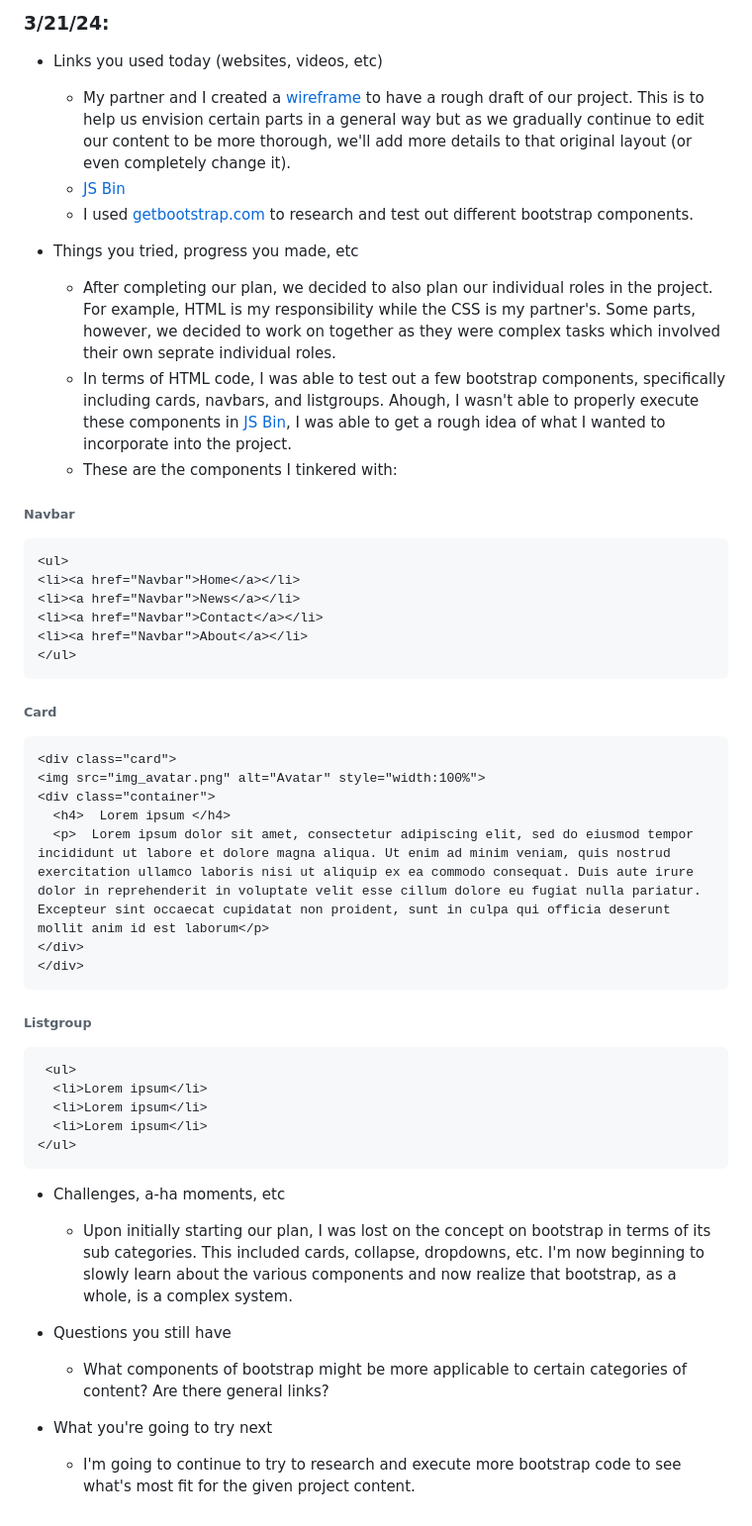
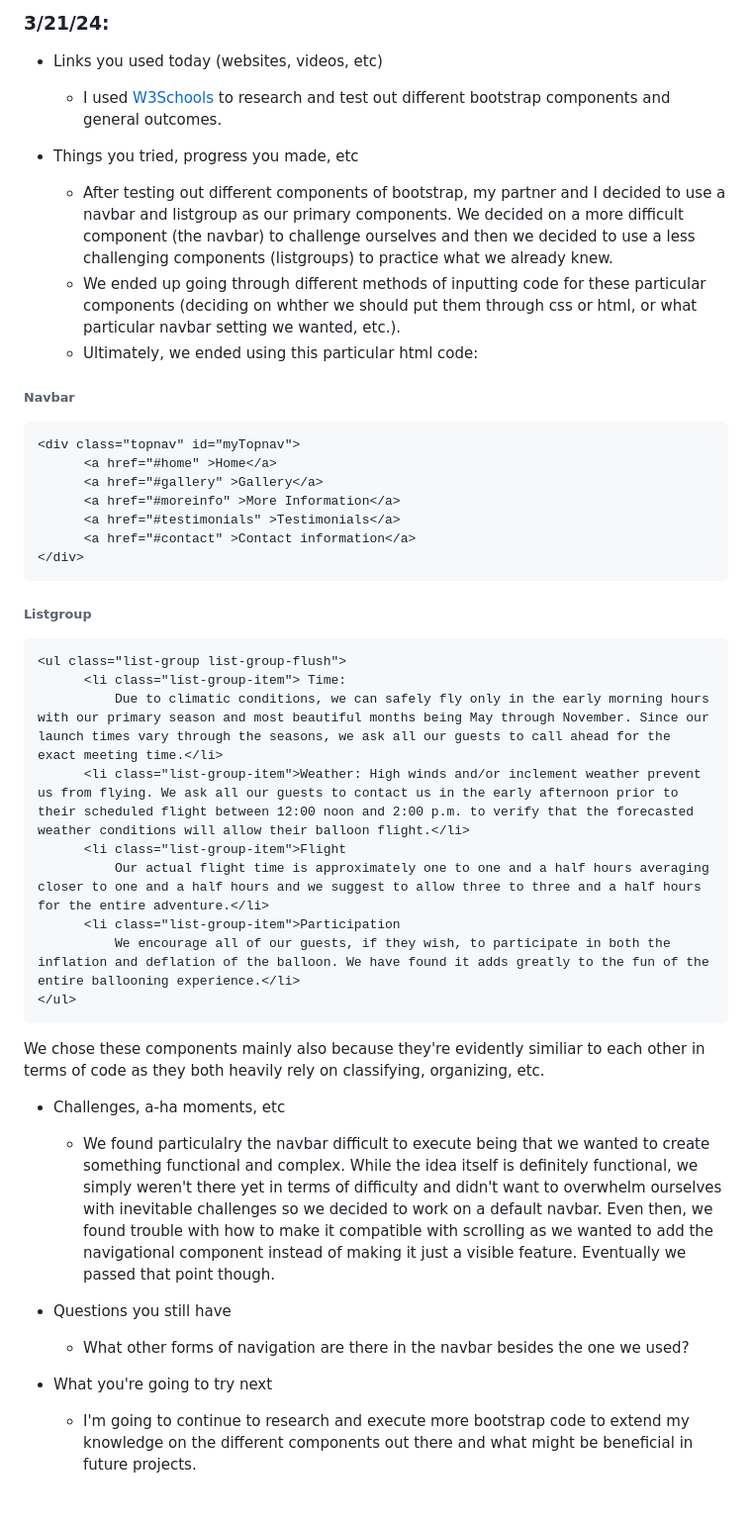
Before and after one commit to michaelaa9578/sep10-freedom-project, a Markdown page: tool/learning-log.md, the part around the change. Shown at 99% size. Rendered like a GitHub page.

Commit message:
added reflection to log 2

````diff
--- a/tool/learning-log.md
+++ b/tool/learning-log.md
@@ -70,57 +70,50 @@ Tool: Aframe
 ### 3/21/24:
 * Links you used today (websites, videos, etc)
 
-  * My partner and I created a [wireframe](https://wireframe.cc/zawn6r) to have a rough draft of our project. This is to help us envision certain parts in a general way but as we gradually continue to edit our content to be more thorough, we'll add more details to that original layout (or even completely change it).
-  * [JS Bin](https://jsbin.com/betaqigope/edit?html,output)
-  * I used [getbootstrap.com](https://getbootstrap.com/docs/5.0/customize/components/) to research and test out different bootstrap components.
+  * I used [W3Schools](https://www.w3schools.com/) to research and test out different bootstrap components and general outcomes.
 
 * Things you tried, progress you made, etc
 
-  * After completing our plan, we decided to also plan our individual roles in the project. For example, HTML is my responsibility while the CSS is my partner's. Some parts, however, we decided to work on together as they were complex tasks which involved their own seprate individual roles.
-  * In terms of HTML code, I was able to test out a few bootstrap components, specifically including cards, navbars, and listgroups. Ahough, I wasn't able to properly execute these components in [JS Bin](xhttps://jsbin.com/betaqigope/edit?html,output), I was able to get a rough idea of what I wanted to incorporate into the project.
-  *  These are the components I tinkered with:
+  * After testing out different components of bootstrap, my partner and I decided to use a navbar and listgroup as our primary components. We decided on a more difficult component (the navbar) to challenge ourselves and then we decided to use a less challenging components (listgroups) to practice what we already knew.
+  * We ended up going through different methods of inputting code for these particular components (deciding on whther we should put them through css or html, or what particular navbar setting we wanted, etc.).
+  * Ultimately, we ended using this particular html code:
 
 ###### Navbar
 
   ```html
-  <ul>
-  <li><a href="Navbar">Home</a></li>
-  <li><a href="Navbar">News</a></li>
-  <li><a href="Navbar">Contact</a></li>
-  <li><a href="Navbar">About</a></li>
-  </ul>
-  ```
-
-###### Card
-
-  ```html
-  <div class="card">
-  <img src="img_avatar.png" alt="Avatar" style="width:100%">
-  <div class="container">
-    <h4>  Lorem ipsum </h4>
-    <p>  Lorem ipsum dolor sit amet, consectetur adipiscing elit, sed do eiusmod tempor incididunt ut labore et dolore magna aliqua. Ut enim ad minim veniam, quis nostrud exercitation ullamco laboris nisi ut aliquip ex ea commodo consequat. Duis aute irure dolor in reprehenderit in voluptate velit esse cillum dolore eu fugiat nulla pariatur. Excepteur sint occaecat cupidatat non proident, sunt in culpa qui officia deserunt mollit anim id est laborum</p>
-  </div>
+  <div class="topnav" id="myTopnav">
+        <a href="#home" >Home</a>
+        <a href="#gallery" >Gallery</a>
+        <a href="#moreinfo" >More Information</a>
+        <a href="#testimonials" >Testimonials</a>
+        <a href="#contact" >Contact information</a>
   </div>
   ```
 
 ###### Listgroup
 
   ```html
-   <ul>
-    <li>Lorem ipsum</li>
-    <li>Lorem ipsum</li>
-    <li>Lorem ipsum</li>
+  <ul class="list-group list-group-flush">
+        <li class="list-group-item"> Time:
+            Due to climatic conditions, we can safely fly only in the early morning hours with our primary season and most beautiful months being May through November. Since our launch times vary through the seasons, we ask all our guests to call ahead for the exact meeting time.</li>
+        <li class="list-group-item">Weather: High winds and/or inclement weather prevent us from flying. We ask all our guests to contact us in the early afternoon prior to their scheduled flight between 12:00 noon and 2:00 p.m. to verify that the forecasted weather conditions will allow their balloon flight.</li>
+        <li class="list-group-item">Flight
+            Our actual flight time is approximately one to one and a half hours averaging closer to one and a half hours and we suggest to allow three to three and a half hours for the entire adventure.</li>
+        <li class="list-group-item">Participation
+            We encourage all of our guests, if they wish, to participate in both the inflation and deflation of the balloon. We have found it adds greatly to the fun of the entire ballooning experience.</li>
   </ul>
   ```
 
+We chose these components mainly also because they're evidently similiar to each other in terms of code as they both heavily rely on classifying, organizing, etc.
+
 * Challenges, a-ha moments, etc
 
-  * Upon initially starting our plan, I was lost on the concept on bootstrap in terms of its sub categories. This included cards, collapse, dropdowns, etc. I'm now beginning to slowly learn about the various components and now realize that bootstrap, as a whole, is a complex system.
+  * We found particulalry the navbar difficult to execute being that we wanted to create something functional and complex. While the idea itself is definitely functional, we simply weren't there yet in terms of difficulty and didn't want to overwhelm ourselves with inevitable challenges so we decided to work on a default navbar. Even then, we found trouble with how to make it compatible with scrolling as we wanted to add the navigational component instead of making it just a visible feature. Eventually we passed that point though.
 
 * Questions you still have
 
-  * What components of bootstrap might be more applicable to certain categories of content? Are there general links?
+  * What other forms of navigation are there in the navbar besides the one we used?
 
 * What you're going to try next
 
-  * I'm going to continue to try to research and execute more bootstrap code to see what's most fit for the given project content.
+  * I'm going to continue to research and execute more bootstrap code to extend my knowledge on the different components out there and what might be beneficial in future projects.
````
